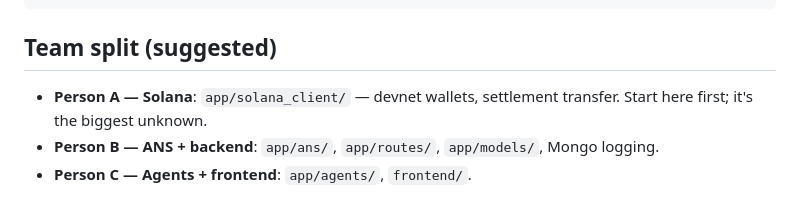
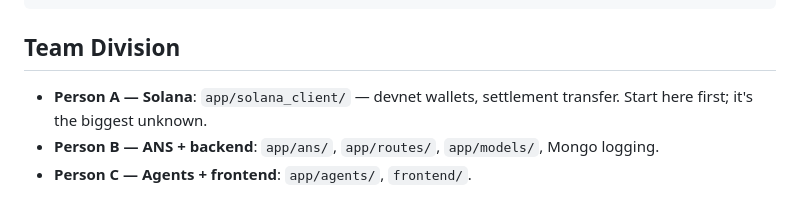
Before and after one commit to SathvikVerma/vtchain, a Markdown page: README.md, the part around the change. Rendered like a GitHub page.

Commit message:
Change 'Team split' to 'Team Division'
Updated team structure section in README.

````diff
--- a/README.md
+++ b/README.md
@@ -24,7 +24,7 @@ frontend/
   index.html         Live dashboard: verify -> negotiate -> settle
 ```
 
-## Team split (suggested)
+## Team Division
 - **Person A — Solana**: `app/solana_client/` — devnet wallets, settlement transfer.
   Start here first; it's the biggest unknown.
 - **Person B — ANS + backend**: `app/ans/`, `app/routes/`, `app/models/`, Mongo logging.
````
